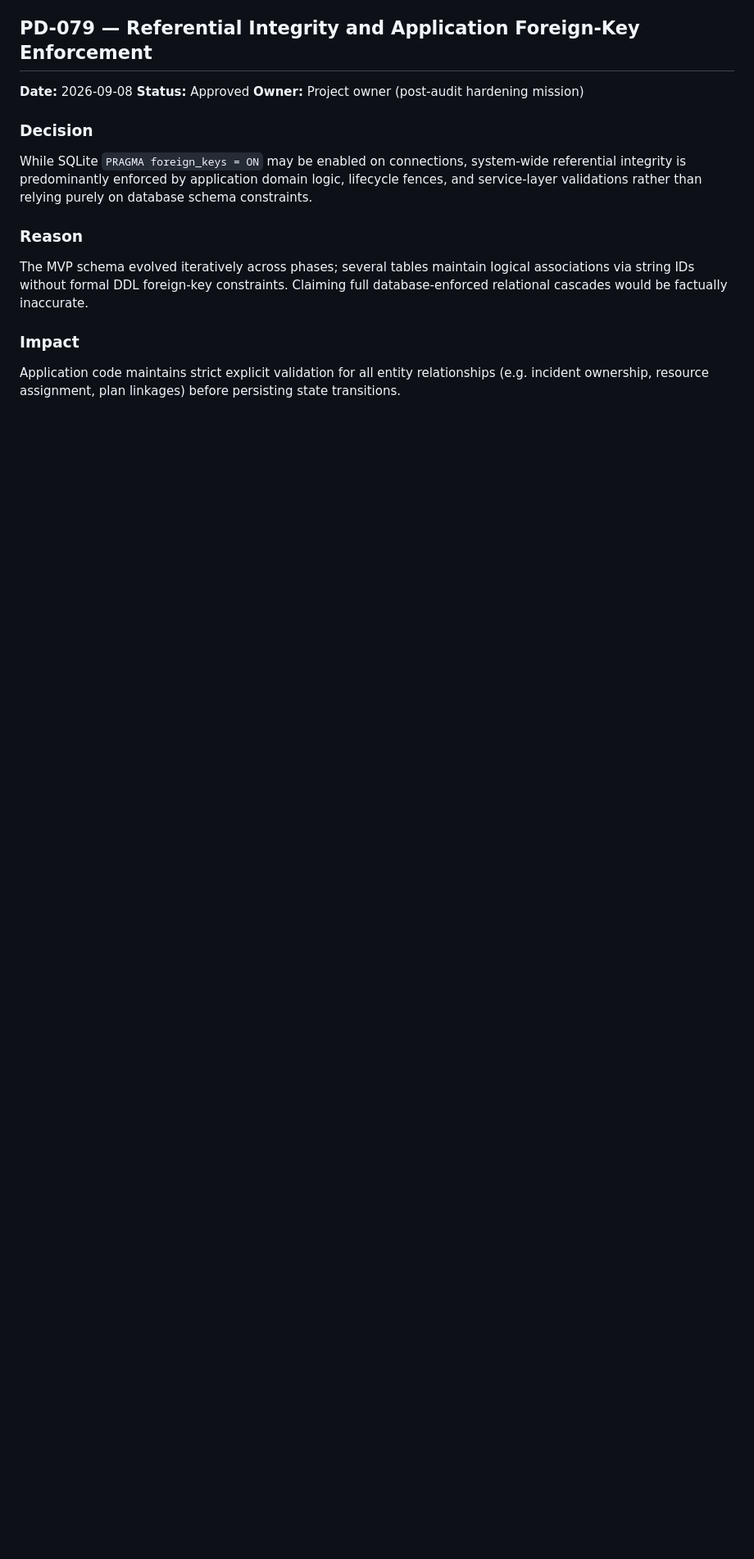
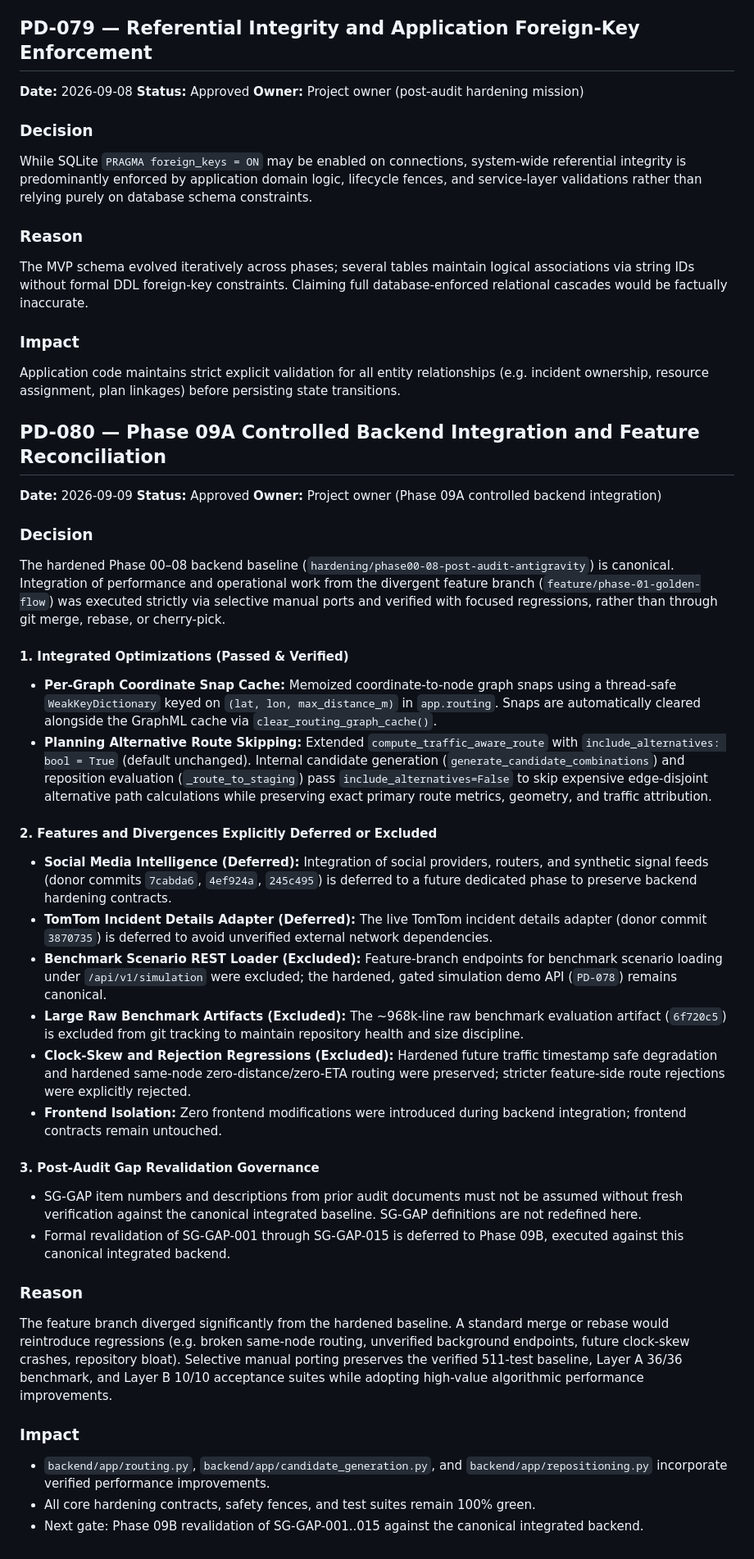
Before and after one commit to MahmoudNagiubX/SirenGrid, a Markdown page: docs/DECISIONS.md, the part around the change. Shown at 82% size. Rendered like a GitHub page; blank space fills up the shorter version.

Commit message:
docs: record phase 09A integration decisions

```diff
--- a/docs/DECISIONS.md
+++ b/docs/DECISIONS.md
@@ -1518,3 +1518,37 @@ The MVP schema evolved iteratively across phases; several tables maintain logica
 
 ### Impact
 Application code maintains strict explicit validation for all entity relationships (e.g. incident ownership, resource assignment, plan linkages) before persisting state transitions.
+
+## PD-080 — Phase 09A Controlled Backend Integration and Feature Reconciliation
+
+**Date:** 2026-09-09
+**Status:** Approved
+**Owner:** Project owner (Phase 09A controlled backend integration)
+
+### Decision
+
+The hardened Phase 00–08 backend baseline (`hardening/phase00-08-post-audit-antigravity`) is canonical. Integration of performance and operational work from the divergent feature branch (`feature/phase-01-golden-flow`) was executed strictly via selective manual ports and verified with focused regressions, rather than through git merge, rebase, or cherry-pick.
+
+#### 1. Integrated Optimizations (Passed & Verified)
+- **Per-Graph Coordinate Snap Cache:** Memoized coordinate-to-node graph snaps using a thread-safe `WeakKeyDictionary` keyed on `(lat, lon, max_distance_m)` in `app.routing`. Snaps are automatically cleared alongside the GraphML cache via `clear_routing_graph_cache()`.
+- **Planning Alternative Route Skipping:** Extended `compute_traffic_aware_route` with `include_alternatives: bool = True` (default unchanged). Internal candidate generation (`generate_candidate_combinations`) and reposition evaluation (`_route_to_staging`) pass `include_alternatives=False` to skip expensive edge-disjoint alternative path calculations while preserving exact primary route metrics, geometry, and traffic attribution.
+
+#### 2. Features and Divergences Explicitly Deferred or Excluded
+- **Social Media Intelligence (Deferred):** Integration of social providers, routers, and synthetic signal feeds (donor commits `7cabda6`, `4ef924a`, `245c495`) is deferred to a future dedicated phase to preserve backend hardening contracts.
+- **TomTom Incident Details Adapter (Deferred):** The live TomTom incident details adapter (donor commit `3870735`) is deferred to avoid unverified external network dependencies.
+- **Benchmark Scenario REST Loader (Excluded):** Feature-branch endpoints for benchmark scenario loading under `/api/v1/simulation` were excluded; the hardened, gated simulation demo API (`PD-078`) remains canonical.
+- **Large Raw Benchmark Artifacts (Excluded):** The ~968k-line raw benchmark evaluation artifact (`6f720c5`) is excluded from git tracking to maintain repository health and size discipline.
+- **Clock-Skew and Rejection Regressions (Excluded):** Hardened future traffic timestamp safe degradation and hardened same-node zero-distance/zero-ETA routing were preserved; stricter feature-side route rejections were explicitly rejected.
+- **Frontend Isolation:** Zero frontend modifications were introduced during backend integration; frontend contracts remain untouched.
+
+#### 3. Post-Audit Gap Revalidation Governance
+- SG-GAP item numbers and descriptions from prior audit documents must not be assumed without fresh verification against the canonical integrated baseline. SG-GAP definitions are not redefined here.
+- Formal revalidation of SG-GAP-001 through SG-GAP-015 is deferred to Phase 09B, executed against this canonical integrated backend.
+
+### Reason
+The feature branch diverged significantly from the hardened baseline. A standard merge or rebase would reintroduce regressions (e.g. broken same-node routing, unverified background endpoints, future clock-skew crashes, repository bloat). Selective manual porting preserves the verified 511-test baseline, Layer A 36/36 benchmark, and Layer B 10/10 acceptance suites while adopting high-value algorithmic performance improvements.
+
+### Impact
+- `backend/app/routing.py`, `backend/app/candidate_generation.py`, and `backend/app/repositioning.py` incorporate verified performance improvements.
+- All core hardening contracts, safety fences, and test suites remain 100% green.
+- Next gate: Phase 09B revalidation of SG-GAP-001..015 against the canonical integrated backend.
```
